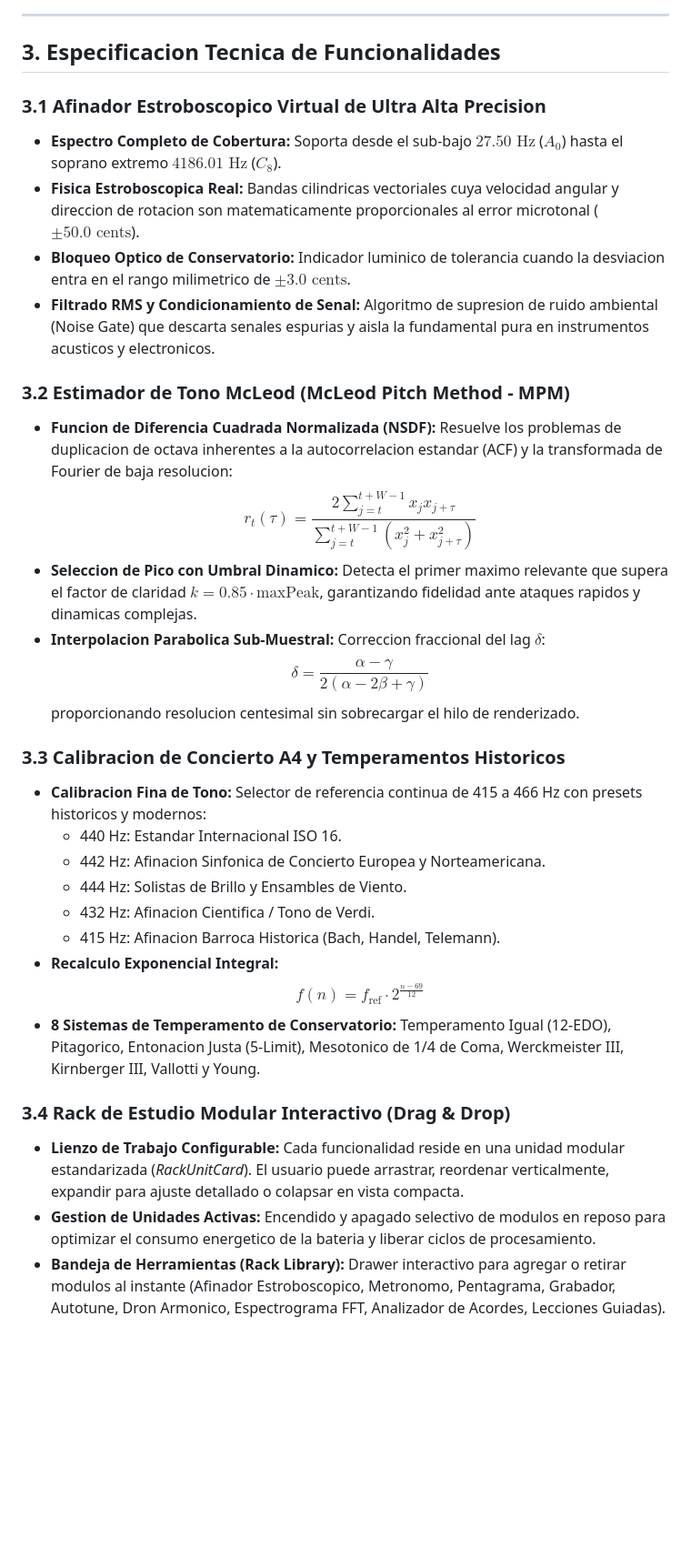
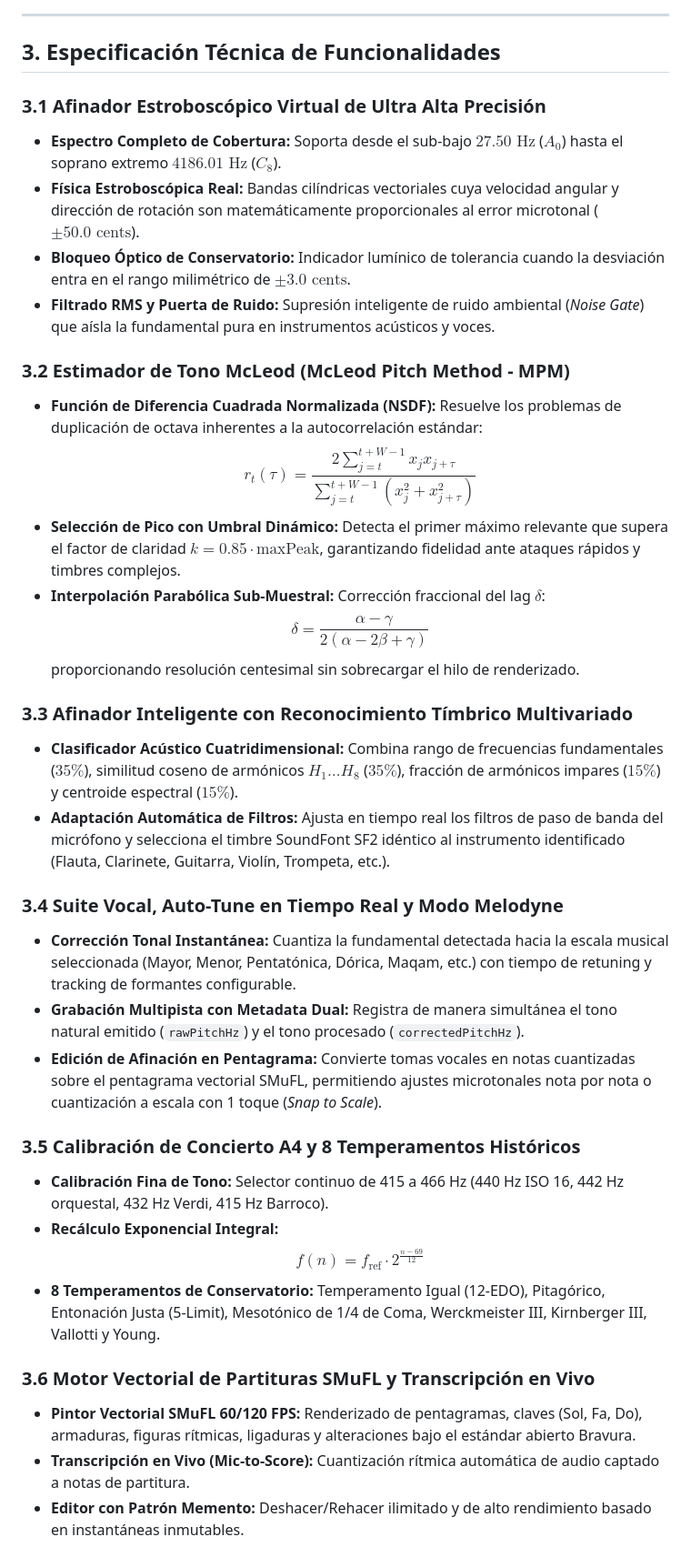
Before and after one commit to Nicolas11Leon/Tunner, a Markdown page: README.md, the part around one of its changes. Shown at 91% size. GitHub-like rendering; blank space fills up the shorter version.

```diff
--- a/README.md
+++ b/README.md
@@ -72,35 +78,39 @@ graph TD
 
 ---
 
-## 3. Especificacion Tecnica de Funcionalidades
+## 3. Especificación Técnica de Funcionalidades
 
-### 3.1 Afinador Estroboscopico Virtual de Ultra Alta Precision
+### 3.1 Afinador Estroboscópico Virtual de Ultra Alta Precisión
 * **Espectro Completo de Cobertura:** Soporta desde el sub-bajo $27.50\text{ Hz}$ ($A_0$) hasta el soprano extremo $4186.01\text{ Hz}$ ($C_8$).
-* **Fisica Estroboscopica Real:** Bandas cilindricas vectoriales cuya velocidad angular y direccion de rotacion son matematicamente proporcionales al error microtonal ($\pm 50.0\text{ cents}$).
-* **Bloqueo Optico de Conservatorio:** Indicador luminico de tolerancia cuando la desviacion entra en el rango milimetrico de $\pm 3.0\text{ cents}$.
-* **Filtrado RMS y Condicionamiento de Senal:** Algoritmo de supresion de ruido ambiental (Noise Gate) que descarta senales espurias y aisla la fundamental pura en instrumentos acusticos y electronicos.
+* **Física Estroboscópica Real:** Bandas cilíndricas vectoriales cuya velocidad angular y dirección de rotación son matemáticamente proporcionales al error microtonal ($\pm 50.0\text{ cents}$).
+* **Bloqueo Óptico de Conservatorio:** Indicador lumínico de tolerancia cuando la desviación entra en el rango milimétrico de $\pm 3.0\text{ cents}$.
+* **Filtrado RMS y Puerta de Ruido:** Supresión inteligente de ruido ambiental (*Noise Gate*) que aísla la fundamental pura en instrumentos acústicos y voces.
 
 ### 3.2 Estimador de Tono McLeod (McLeod Pitch Method - MPM)
-* **Funcion de Diferencia Cuadrada Normalizada (NSDF):** Resuelve los problemas de duplicacion de octava inherentes a la autocorrelacion estandar (ACF) y la transformada de Fourier de baja resolucion:
+* **Función de Diferencia Cuadrada Normalizada (NSDF):** Resuelve los problemas de duplicación de octava inherentes a la autocorrelación estándar:
   $$r_t(\tau) = \frac{2 \sum_{j=t}^{t+W-1} x_j x_{j+\tau}}{\sum_{j=t}^{t+W-1} (x_j^2 + x_{j+\tau}^2)}$$
-* **Seleccion de Pico con Umbral Dinamico:** Detecta el primer maximo relevante que supera el factor de claridad $k = 0.85 \cdot \text{maxPeak}$, garantizando fidelidad ante ataques rapidos y dinamicas complejas.
-* **Interpolacion Parabolica Sub-Muestral:** Correccion fraccional del lag $\delta$:
+* **Selección de Pico con Umbral Dinámico:** Detecta el primer máximo relevante que supera el factor de claridad $k = 0.85 \cdot \text{maxPeak}$, garantizando fidelidad ante ataques rápidos y timbres complejos.
+* **Interpolación Parabólica Sub-Muestral:** Corrección fraccional del lag $\delta$:
   $$\delta = \frac{\alpha - \gamma}{2(\alpha - 2\beta + \gamma)}$$
-  proporcionando resolucion centesimal sin sobrecargar el hilo de renderizado.
+  proporcionando resolución centesimal sin sobrecargar el hilo de renderizado.
 
-### 3.3 Calibracion de Concierto A4 y Temperamentos Historicos
-* **Calibracion Fina de Tono:** Selector de referencia continua de 415 a 466 Hz con presets historicos y modernos:
-  * 440 Hz: Estandar Internacional ISO 16.
-  * 442 Hz: Afinacion Sinfonica de Concierto Europea y Norteamericana.
-  * 444 Hz: Solistas de Brillo y Ensambles de Viento.
-  * 432 Hz: Afinacion Cientifica / Tono de Verdi.
-  * 415 Hz: Afinacion Barroca Historica (Bach, Handel, Telemann).
-* **Recalculo Exponencial Integral:**
+### 3.3 Afinador Inteligente con Reconocimiento Tímbrico Multivariado
+* **Clasificador Acústico Cuatridimensional:** Combina rango de frecuencias fundamentales ($35\%$), similitud coseno de armónicos $H_1\dots H_8$ ($35\%$), fracción de armónicos impares ($15\%$) y centroide espectral ($15\%$).
+* **Adaptación Automática de Filtros:** Ajusta en tiempo real los filtros de paso de banda del micrófono y selecciona el timbre SoundFont SF2 idéntico al instrumento identificado (Flauta, Clarinete, Guitarra, Violín, Trompeta, etc.).
+
+### 3.4 Suite Vocal, Auto-Tune en Tiempo Real y Modo Melodyne
+* **Corrección Tonal Instantánea:** Cuantiza la fundamental detectada hacia la escala musical seleccionada (Mayor, Menor, Pentatónica, Dórica, Maqam, etc.) con tiempo de retuning y tracking de formantes configurable.
+* **Grabación Multipista con Metadata Dual:** Registra de manera simultánea el tono natural emitido (`rawPitchHz`) y el tono procesado (`correctedPitchHz`).
+* **Edición de Afinación en Pentagrama:** Convierte tomas vocales en notas cuantizadas sobre el pentagrama vectorial SMuFL, permitiendo ajustes microtonales nota por nota o cuantización a escala con 1 toque (*Snap to Scale*).
+
+### 3.5 Calibración de Concierto A4 y 8 Temperamentos Históricos
+* **Calibración Fina de Tono:** Selector continuo de 415 a 466 Hz (440 Hz ISO 16, 442 Hz orquestal, 432 Hz Verdi, 415 Hz Barroco).
+* **Recálculo Exponencial Integral:**
   $$f(n) = f_{\text{ref}} \cdot 2^{\frac{n - 69}{12}}$$
-* **8 Sistemas de Temperamento de Conservatorio:** Temperamento Igual (12-EDO), Pitagorico, Entonacion Justa (5-Limit), Mesotonico de 1/4 de Coma, Werckmeister III, Kirnberger III, Vallotti y Young.
+* **8 Temperamentos de Conservatorio:** Temperamento Igual (12-EDO), Pitagórico, Entonación Justa (5-Limit), Mesotónico de 1/4 de Coma, Werckmeister III, Kirnberger III, Vallotti y Young.
 
-### 3.4 Rack de Estudio Modular Interactivo (Drag & Drop)
-* **Lienzo de Trabajo Configurable:** Cada funcionalidad reside en una unidad modular estandarizada (*RackUnitCard*). El usuario puede arrastrar, reordenar verticalmente, expandir para ajuste detallado o colapsar en vista compacta.
-* **Gestion de Unidades Activas:** Encendido y apagado selectivo de modulos en reposo para optimizar el consumo energetico de la bateria y liberar ciclos de procesamiento.
-* **Bandeja de Herramientas (Rack Library):** Drawer interactivo para agregar o retirar modulos al instante (Afinador Estroboscopico, Metronomo, Pentagrama, Grabador, Autotune, Dron Armonico, Espectrograma FFT, Analizador de Acordes, Lecciones Guiadas).
+### 3.6 Motor Vectorial de Partituras SMuFL y Transcripción en Vivo
+* **Pintor Vectorial SMuFL 60/120 FPS:** Renderizado de pentagramas, claves (Sol, Fa, Do), armaduras, figuras rítmicas, ligaduras y alteraciones bajo el estándar abierto Bravura.
+* **Transcripción en Vivo (Mic-to-Score):** Cuantización rítmica automática de audio captado a notas de partitura.
+* **Editor con Patrón Memento:** Deshacer/Rehacer ilimitado y de alto rendimiento basado en instantáneas inmutables.
 
```
Also changed, not shown: other parts of README.md (+132 -103 lines), CONTRIBUTING.md (added, +148 -0 lines).
